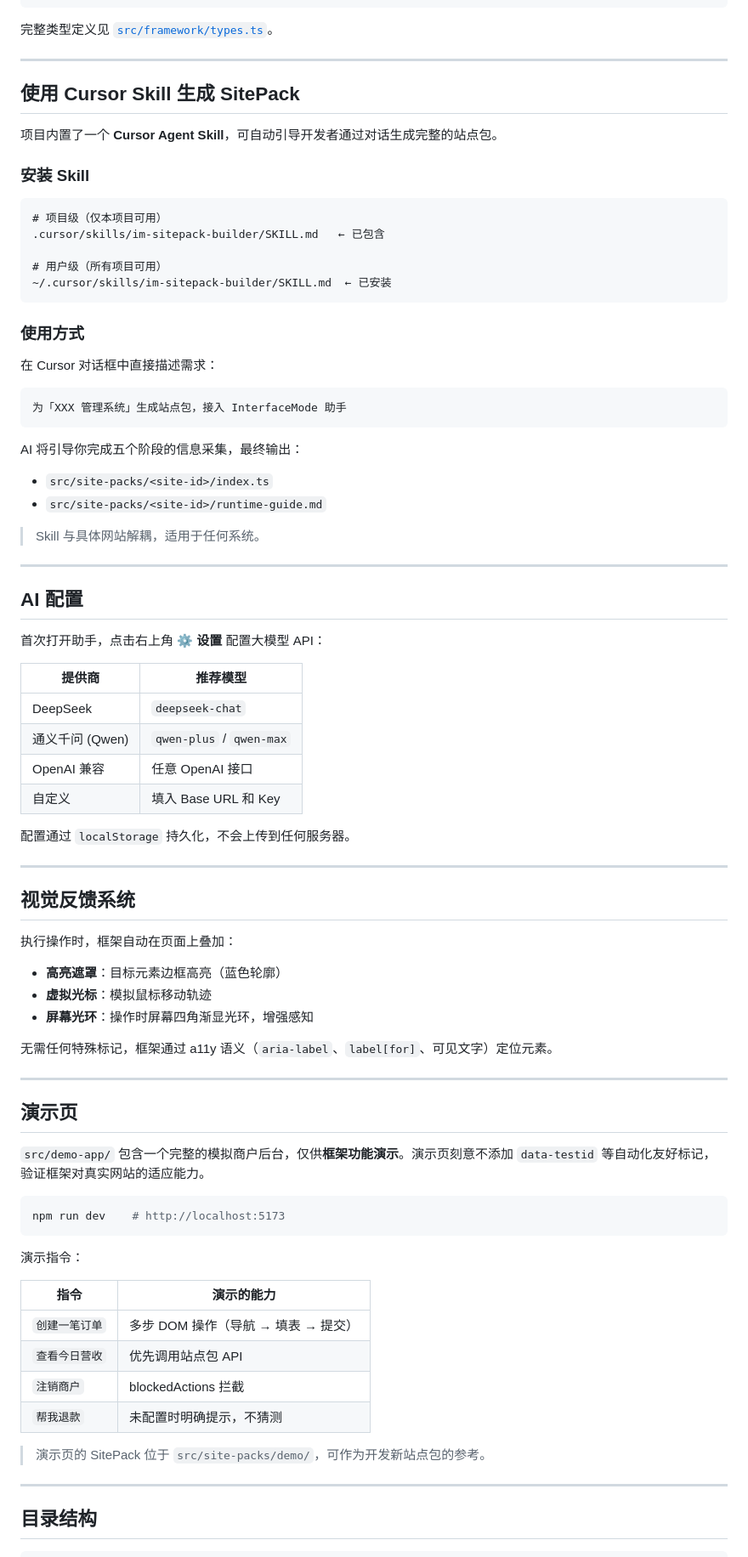
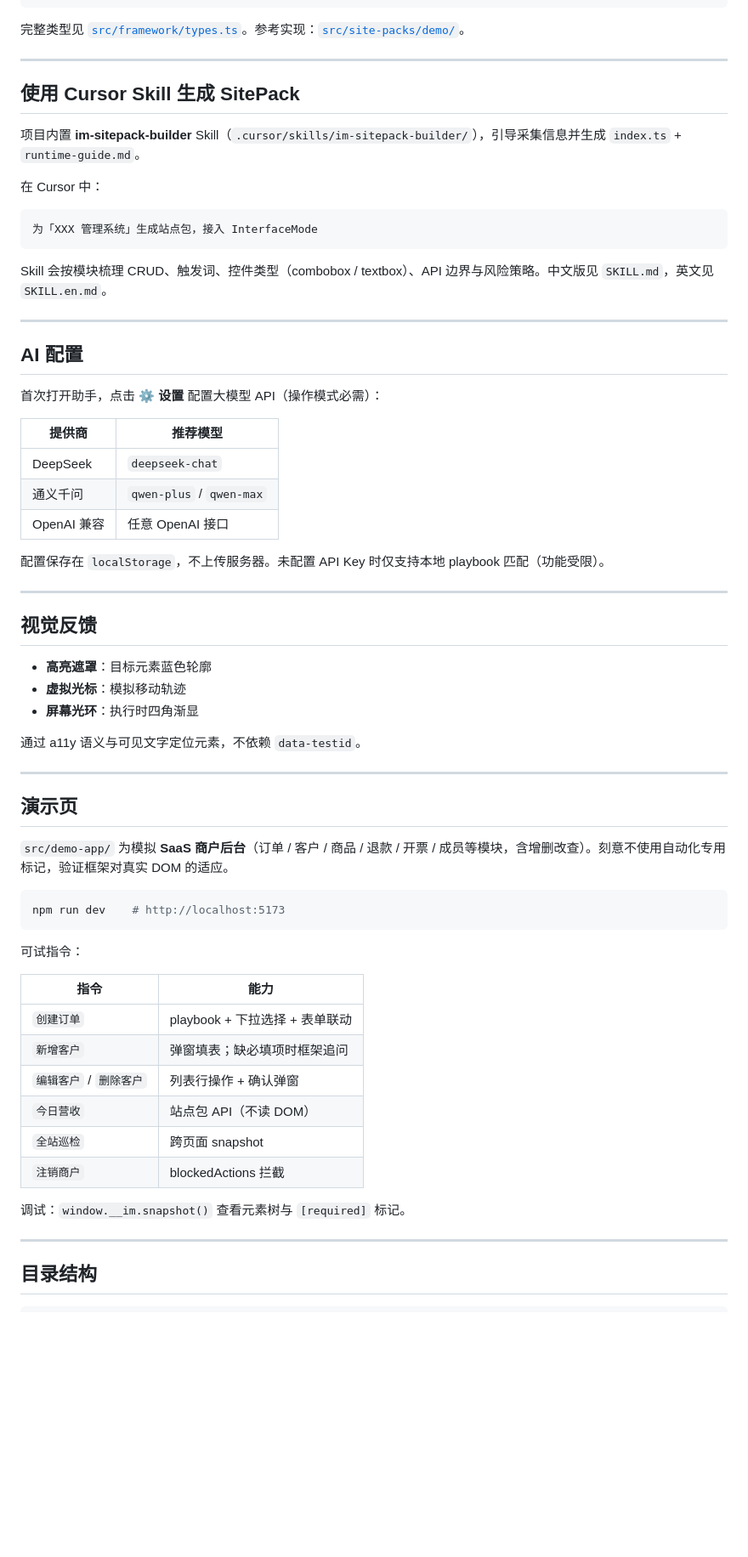
Before and after one commit to 2019-02-18/InterfaceMode, a Markdown page: README.md, the part around one of its changes. Shown at 85% size. Drawn GitHub-style; blank space fills up the shorter version.

````diff
--- a/README.md
+++ b/README.md
@@ -154,85 +178,68 @@ interface SitePack {
 }
 ```
 
-完整类型定义见 [`src/framework/types.ts`](src/framework/types.ts)。
+完整类型见 [`src/framework/types.ts`](src/framework/types.ts)。参考实现：[`src/site-packs/demo/`](src/site-packs/demo/)。
 
 ---
 
 ## 使用 Cursor Skill 生成 SitePack
 
-项目内置了一个 **Cursor Agent Skill**，可自动引导开发者通过对话生成完整的站点包。
+项目内置 **im-sitepack-builder** Skill（`.cursor/skills/im-sitepack-builder/`），引导采集信息并生成 `index.ts` + `runtime-guide.md`。
 
-### 安装 Skill
+在 Cursor 中：
 
 ```
-# 项目级（仅本项目可用）
-.cursor/skills/im-sitepack-builder/SKILL.md   ← 已包含
-
-# 用户级（所有项目可用）
-~/.cursor/skills/im-sitepack-builder/SKILL.md  ← 已安装
+为「XXX 管理系统」生成站点包，接入 InterfaceMode
 ```
 
-### 使用方式
-
-在 Cursor 对话框中直接描述需求：
-
-```
-为「XXX 管理系统」生成站点包，接入 InterfaceMode 助手
-```
-
-AI 将引导你完成五个阶段的信息采集，最终输出：
-- `src/site-packs/<site-id>/index.ts`
-- `src/site-packs/<site-id>/runtime-guide.md`
-
-> Skill 与具体网站解耦，适用于任何系统。
+Skill 会按模块梳理 CRUD、触发词、控件类型（combobox / textbox）、API 边界与风险策略。中文版见 `SKILL.md`，英文见 `SKILL.en.md`。
 
 ---
 
 ## AI 配置
 
-首次打开助手，点击右上角 **⚙ 设置** 配置大模型 API：
+首次打开助手，点击 **⚙ 设置** 配置大模型 API（操作模式必需）：
 
 | 提供商 | 推荐模型 |
 |--------|---------|
 | DeepSeek | `deepseek-chat` |
-| 通义千问 (Qwen) | `qwen-plus` / `qwen-max` |
+| 通义千问 | `qwen-plus` / `qwen-max` |
 | OpenAI 兼容 | 任意 OpenAI 接口 |
-| 自定义 | 填入 Base URL 和 Key |
 
-配置通过 `localStorage` 持久化，不会上传到任何服务器。
+配置保存在 `localStorage`，不上传服务器。未配置 API Key 时仅支持本地 playbook 匹配（功能受限）。
 
 ---
 
-## 视觉反馈系统
+## 视觉反馈
 
-执行操作时，框架自动在页面上叠加：
+- **高亮遮罩**：目标元素蓝色轮廓
+- **虚拟光标**：模拟移动轨迹
+- **屏幕光环**：执行时四角渐显
 
-- **高亮遮罩**：目标元素边框高亮（蓝色轮廓）
-- **虚拟光标**：模拟鼠标移动轨迹
-- **屏幕光环**：操作时屏幕四角渐显光环，增强感知
-
-无需任何特殊标记，框架通过 a11y 语义（`aria-label`、`label[for]`、可见文字）定位元素。
+通过 a11y 语义与可见文字定位元素，不依赖 `data-testid`。
 
 ---
 
 ## 演示页
 
-`src/demo-app/` 包含一个完整的模拟商户后台，仅供**框架功能演示**。演示页刻意不添加 `data-testid` 等自动化友好标记，验证框架对真实网站的适应能力。
+`src/demo-app/` 为模拟 **SaaS 商户后台**（订单 / 客户 / 商品 / 退款 / 开票 / 成员等模块，含增删改查）。刻意不使用自动化专用标记，验证框架对真实 DOM 的适应。
 
 ```bash
 npm run dev    # http://localhost:5173
 ```
 
-演示指令：
+可试指令：
 
-| 指令 | 演示的能力 |
-|------|-----------|
-| `创建一笔订单` | 多步 DOM 操作（导航 → 填表 → 提交） |
-| `查看今日营收` | 优先调用站点包 API |
+| 指令 | 能力 |
+|------|------|
+| `创建订单` | playbook + 下拉选择 + 表单联动 |
+| `新增客户` | 弹窗填表；缺必填项时框架追问 |
+| `编辑客户` / `删除客户` | 列表行操作 + 确认弹窗 |
+| `今日营收` | 站点包 API（不读 DOM） |
+| `全站巡检` | 跨页面 snapshot |
 | `注销商户` | blockedActions 拦截 |
-| `帮我退款` | 未配置时明确提示，不猜测 |
 
-> 演示页的 SitePack 位于 `src/site-packs/demo/`，可作为开发新站点包的参考。
+调试：`window.__im.snapshot()` 查看元素树与 `[required]` 标记。
 
 ---
 
````
Also changed, not shown: other parts of README.md (+89 -88 lines).
